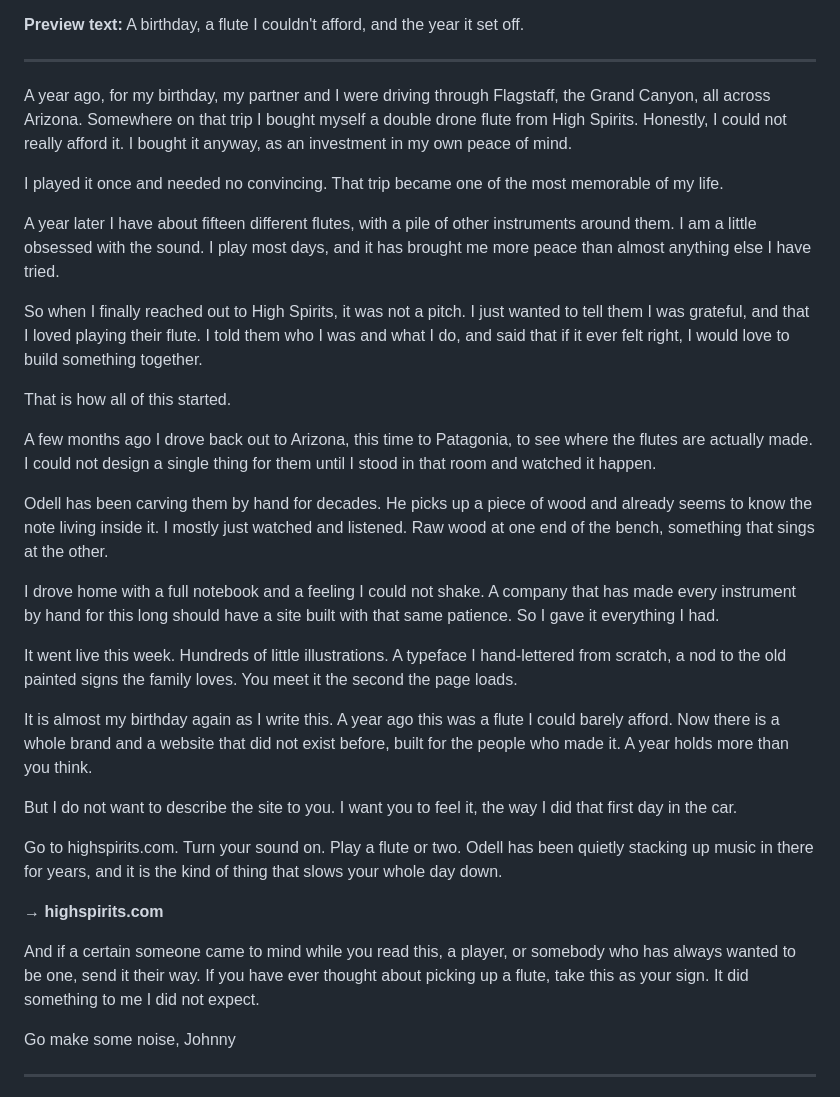
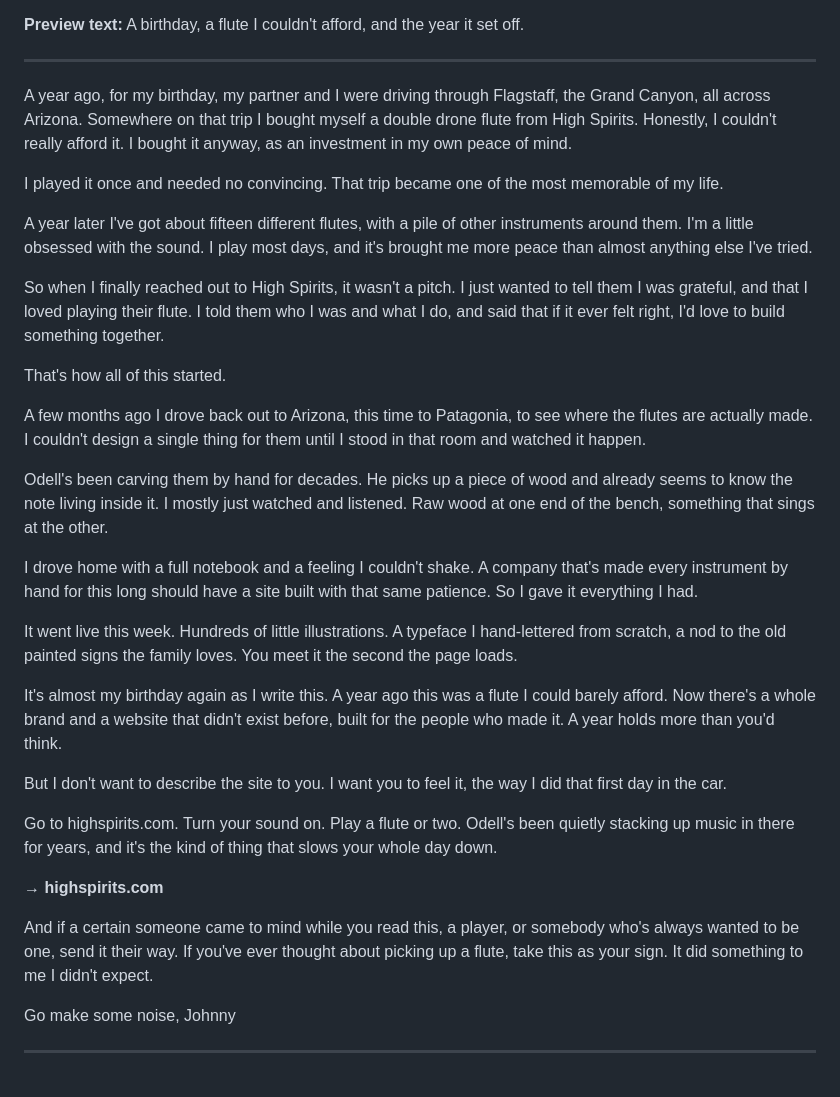
Before and after one commit to lumorae/lemoine, a Markdown page: newsletter/highspirits-issue.md, the part around the change. Rendered like a GitHub page.

Commit message:
Use contractions throughout High Spirits newsletter for a more spoken voice
Co-Authored-By: Claude Opus 4.8 (1M context) <noreply@anthropic.com>
Claude-Session: https://claude.ai/code/session_011jNH5eLw74WBbaRbNEwy5B

```diff
--- a/newsletter/highspirits-issue.md
+++ b/newsletter/highspirits-issue.md
@@ -15,33 +15,33 @@
 
 ---
 
-A year ago, for my birthday, my partner and I were driving through Flagstaff, the Grand Canyon, all across Arizona. Somewhere on that trip I bought myself a double drone flute from High Spirits. Honestly, I could not really afford it. I bought it anyway, as an investment in my own peace of mind.
+A year ago, for my birthday, my partner and I were driving through Flagstaff, the Grand Canyon, all across Arizona. Somewhere on that trip I bought myself a double drone flute from High Spirits. Honestly, I couldn't really afford it. I bought it anyway, as an investment in my own peace of mind.
 
 I played it once and needed no convincing. That trip became one of the most memorable of my life.
 
-A year later I have about fifteen different flutes, with a pile of other instruments around them. I am a little obsessed with the sound. I play most days, and it has brought me more peace than almost anything else I have tried.
+A year later I've got about fifteen different flutes, with a pile of other instruments around them. I'm a little obsessed with the sound. I play most days, and it's brought me more peace than almost anything else I've tried.
 
-So when I finally reached out to High Spirits, it was not a pitch. I just wanted to tell them I was grateful, and that I loved playing their flute. I told them who I was and what I do, and said that if it ever felt right, I would love to build something together.
+So when I finally reached out to High Spirits, it wasn't a pitch. I just wanted to tell them I was grateful, and that I loved playing their flute. I told them who I was and what I do, and said that if it ever felt right, I'd love to build something together.
 
-That is how all of this started.
+That's how all of this started.
 
-A few months ago I drove back out to Arizona, this time to Patagonia, to see where the flutes are actually made. I could not design a single thing for them until I stood in that room and watched it happen.
+A few months ago I drove back out to Arizona, this time to Patagonia, to see where the flutes are actually made. I couldn't design a single thing for them until I stood in that room and watched it happen.
 
-Odell has been carving them by hand for decades. He picks up a piece of wood and already seems to know the note living inside it. I mostly just watched and listened. Raw wood at one end of the bench, something that sings at the other.
+Odell's been carving them by hand for decades. He picks up a piece of wood and already seems to know the note living inside it. I mostly just watched and listened. Raw wood at one end of the bench, something that sings at the other.
 
-I drove home with a full notebook and a feeling I could not shake. A company that has made every instrument by hand for this long should have a site built with that same patience. So I gave it everything I had.
+I drove home with a full notebook and a feeling I couldn't shake. A company that's made every instrument by hand for this long should have a site built with that same patience. So I gave it everything I had.
 
 It went live this week. Hundreds of little illustrations. A typeface I hand-lettered from scratch, a nod to the old painted signs the family loves. You meet it the second the page loads.
 
-It is almost my birthday again as I write this. A year ago this was a flute I could barely afford. Now there is a whole brand and a website that did not exist before, built for the people who made it. A year holds more than you think.
+It's almost my birthday again as I write this. A year ago this was a flute I could barely afford. Now there's a whole brand and a website that didn't exist before, built for the people who made it. A year holds more than you'd think.
 
-But I do not want to describe the site to you. I want you to feel it, the way I did that first day in the car.
+But I don't want to describe the site to you. I want you to feel it, the way I did that first day in the car.
 
-Go to highspirits.com. Turn your sound on. Play a flute or two. Odell has been quietly stacking up music in there for years, and it is the kind of thing that slows your whole day down.
+Go to highspirits.com. Turn your sound on. Play a flute or two. Odell's been quietly stacking up music in there for years, and it's the kind of thing that slows your whole day down.
 
 **→ highspirits.com**
 
-And if a certain someone came to mind while you read this, a player, or somebody who has always wanted to be one, send it their way. If you have ever thought about picking up a flute, take this as your sign. It did something to me I did not expect.
+And if a certain someone came to mind while you read this, a player, or somebody who's always wanted to be one, send it their way. If you've ever thought about picking up a flute, take this as your sign. It did something to me I didn't expect.
 
 Go make some noise,
 Johnny
```
